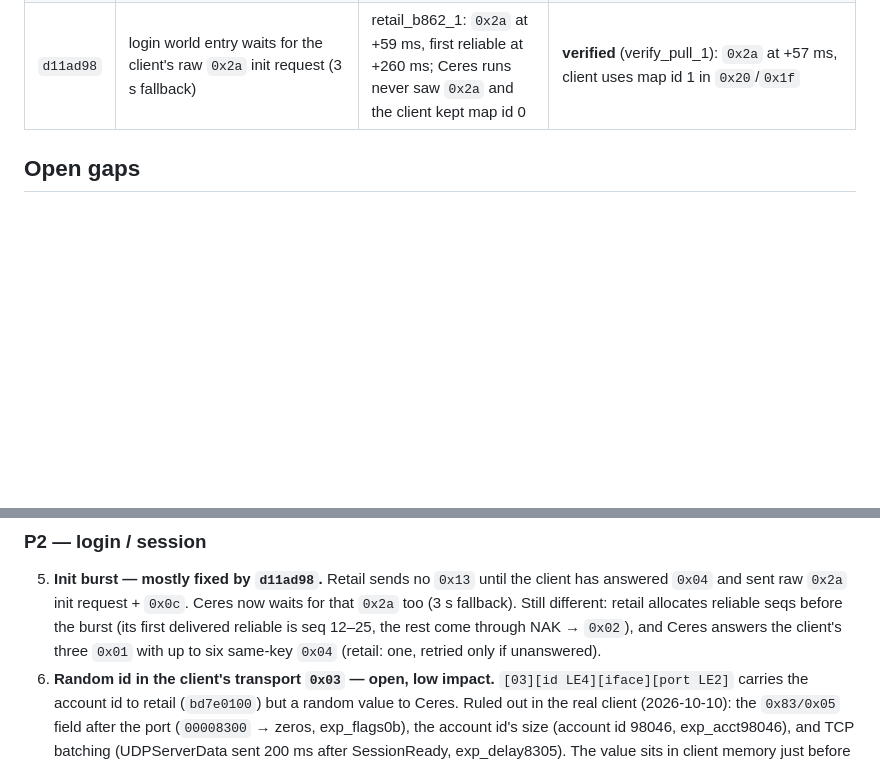
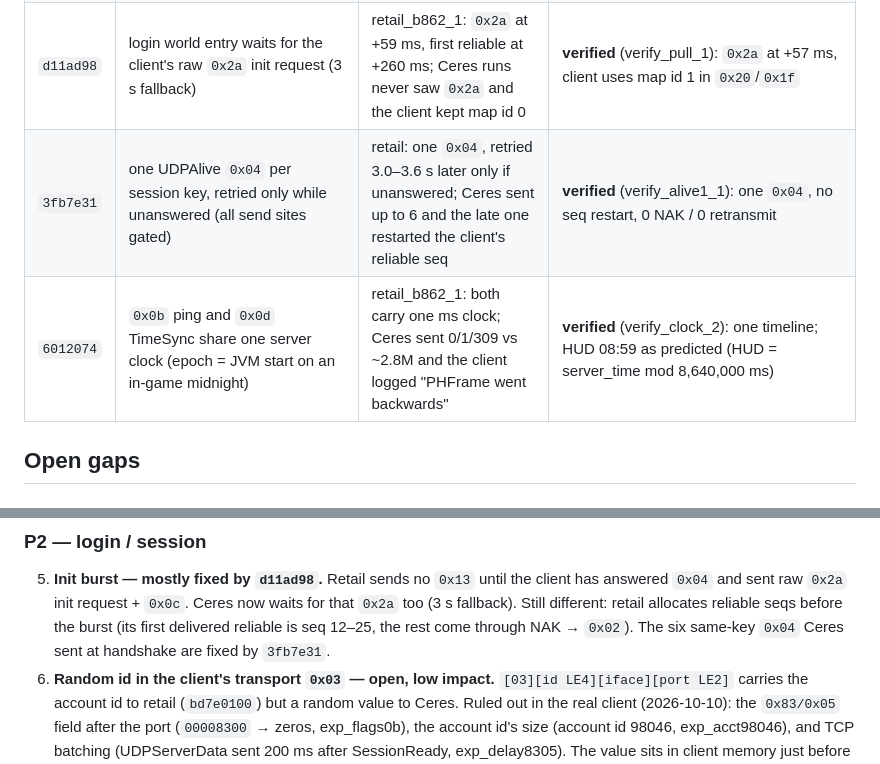
Before and after one commit to igwtech/ceres-j, a Markdown page: docs/protocol/RETAIL_GAP_LIST.md, 2 parts joined by grey strips. Drawn GitHub-style; blank space fills up the shorter version.

Commit message:
docs: gap list — single UDPAlive and the unified server clock

```diff
--- a/docs/protocol/RETAIL_GAP_LIST.md
+++ b/docs/protocol/RETAIL_GAP_LIST.md
@@ -38,6 +38,8 @@ id is given (`tools/frida_re/runs/<id>/`).
 | `53af634` | no self `0x03/0x1b` position and no `0x03/0x19/0x04` WorldInfoSrv in the world-entry burst | retail never sends `0x19`; its login `0x03/0x1b` are other entities only (pepper_p1 ids 130–148/173/174) | **verified** (verify_nocorrupt_2): "@WWORLDMGR : Corrupted Message Type:15, Size:21" and "LSTPLAYER : Update Message corrupted Size:12 32" gone from the client error log |
 | `5c3d91a` | CharInfo S1/S13 byte 1 = character kind (charkinds.def id = `MISC_PROFESSION`) | retail Krafteo (Spy Engineer) sends 36 in 5/5 runs, a Tank Driver 20; client parser stores it at charsys+0x54 | **verified** (verify_kind_1): client CHARSYS +0x54 = 10 (Krafteo's profession); "Character Type not found 0" gone |
 | `d11ad98` | login world entry waits for the client's raw `0x2a` init request (3 s fallback) | retail_b862_1: `0x2a` at +59 ms, first reliable at +260 ms; Ceres runs never saw `0x2a` and the client kept map id 0 | **verified** (verify_pull_1): `0x2a` at +57 ms, client uses map id 1 in `0x20`/`0x1f` |
+| `3fb7e31` | one UDPAlive `0x04` per session key, retried only while unanswered (all send sites gated) | retail: one `0x04`, retried 3.0–3.6 s later only if unanswered; Ceres sent up to 6 and the late one restarted the client's reliable seq | **verified** (verify_alive1_1): one `0x04`, no seq restart, 0 NAK / 0 retransmit |
+| `6012074` | `0x0b` ping and `0x0d` TimeSync share one server clock (epoch = JVM start on an in-game midnight) | retail_b862_1: both carry one ms clock; Ceres sent 0/1/309 vs ~2.8M and the client logged "PHFrame went backwards" | **verified** (verify_clock_2): one timeline; HUD 08:59 as predicted (HUD = server_time mod 8,640,000 ms) |
 
 ## Open gaps
 
@@ -82,9 +84,8 @@ id is given (`tools/frida_re/runs/<id>/`).
    until the client has answered `0x04` and sent raw `0x2a` init request +
    `0x0c`. Ceres now waits for that `0x2a` too (3 s fallback). Still
    different: retail allocates reliable seqs before the burst (its first
-   delivered reliable is seq 12–25, the rest come through NAK → `0x02`),
-   and Ceres answers the client's three `0x01` with up to six same-key
-   `0x04` (retail: one, retried only if unanswered).
+   delivered reliable is seq 12–25, the rest come through NAK → `0x02`).
+   The six same-key `0x04` Ceres sent at handshake are fixed by `3fb7e31`.
 6. **Random id in the client's transport `0x03` — open, low impact.**
    `[03][id LE4][iface][port LE2]` carries the account id to retail
    (`bd7e0100`) but a random value to Ceres. Ruled out in the real client
```
